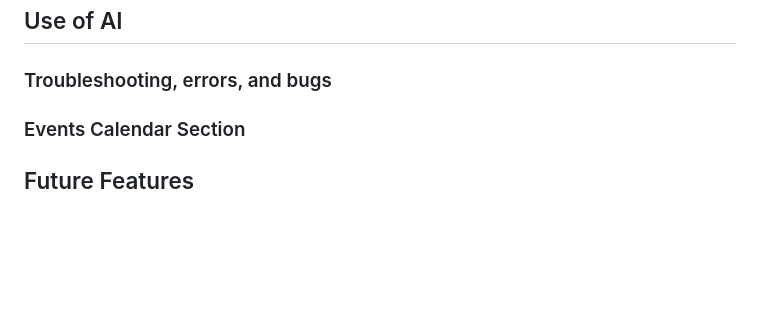
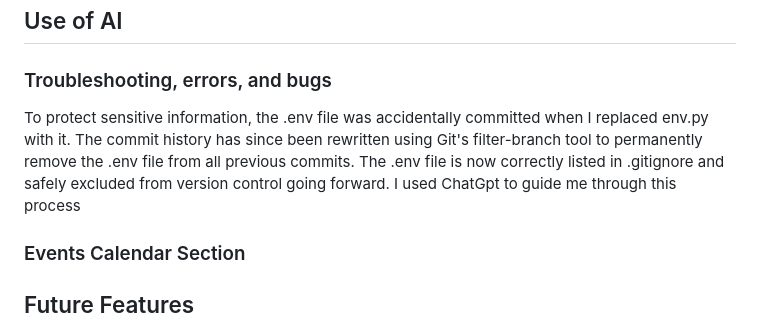
Before and after one commit to erinvdoyle/equisync, a Markdown page: README.md, the part around the change. Drawn GitHub-style; blank space fills up the shorter version.

Commit message:
update README with .env commit explanation

```diff
--- a/README.md
+++ b/README.md
@@ -460,6 +460,9 @@ EquiSync uses the **[Lato](https://fonts.google.com/specimen/Lato)** font for al
 ## Use of AI
 
 ### Troubleshooting, errors, and bugs
+To protect sensitive information, the .env file was accidentally committed when I replaced env.py with it. The commit history has since been rewritten using Git's filter-branch tool to permanently remove the .env file from all previous commits. The .env file is now correctly listed in .gitignore and safely excluded from version control going forward. I used ChatGpt to guide me through this process
+
+
 
 ### Events Calendar Section
 
```
